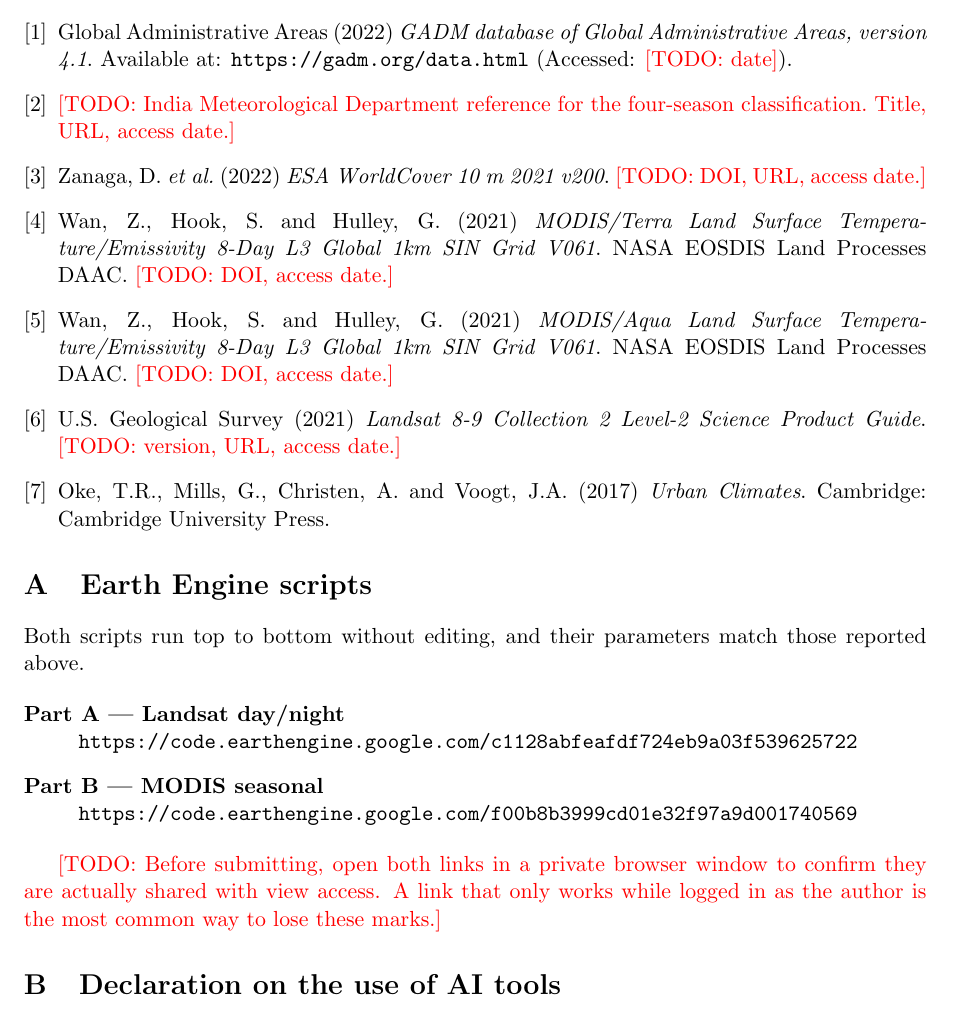
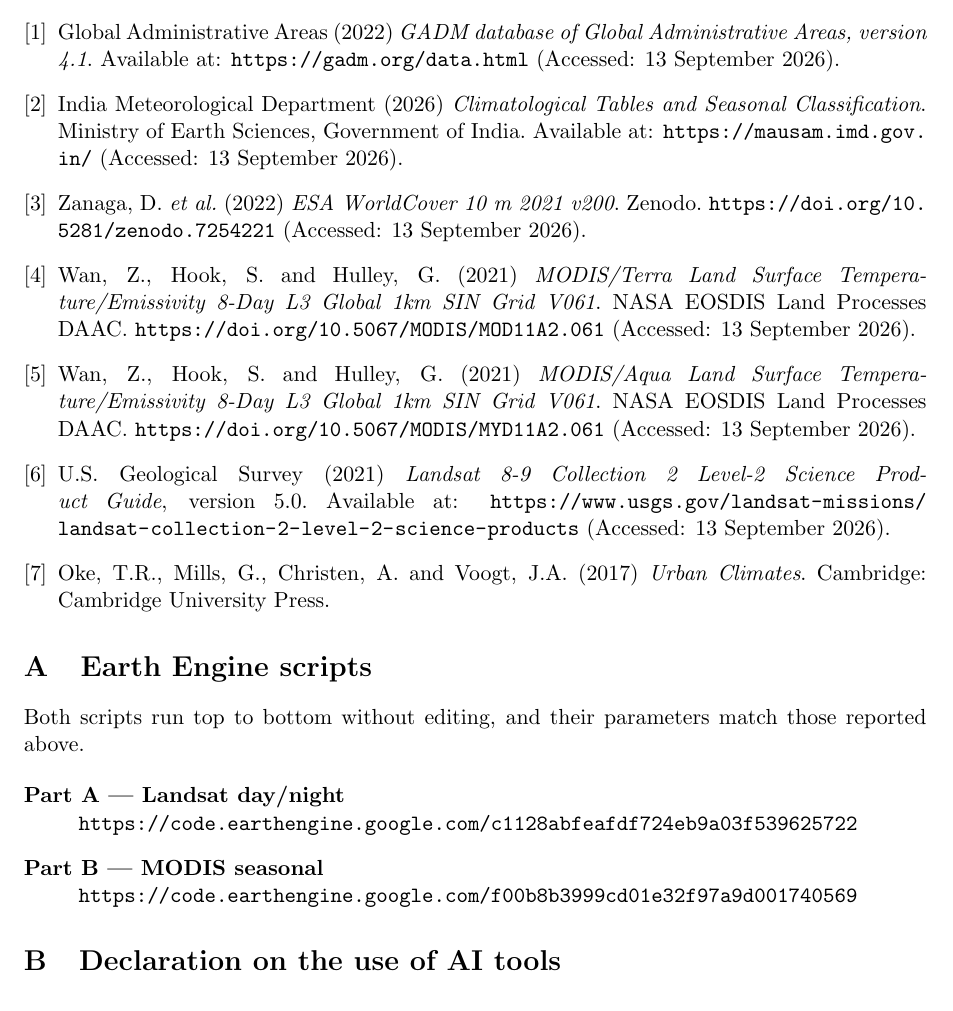
Before and after one commit to UjjwalGuptafullStack/ARS_Thermal_Assignement, a LaTeX paper (06_report/UHI_report.tex): part of page 16 of 17, cut so that both start at the same text. Compiled offline with pdfLaTeX.

Commit message:
Add authors, fill reference list, finalise AI declaration
Author names and roll numbers added. Every reference now carries a DOI
or URL with a 13 September 2026 access date. The boundary download
date row was dropped from the study-area table as unnecessary.

The AI declaration and Earth Engine script sections are complete and
should not be edited further.

Co-Authored-By: Claude Opus 5 <noreply@anthropic.com>

```diff
--- a/06_report/UHI_report.tex
+++ b/06_report/UHI_report.tex
@@ -31,8 +31,8 @@
 \title{Characterising the Urban Heat Island of Mumbai\\
   \large Day--night contrast from Landsat and seasonal
   variation from MODIS}
-\author{\TODO{Name M} (\TODO{Roll No.}) \and
-        \TODO{Name U} (\TODO{Roll No.})}
+\author{Maithily Bhala (2024117011) \and
+        Ujjwal Gupta (2024117015)}
 \date{\today}
 
 \begin{document}
@@ -1012,29 +1011,38 @@
 \bibitem{gadm}
 Global Administrative Areas (2022) \textit{GADM database of Global
 Administrative Areas, version 4.1}. Available at:
-\url{https://gadm.org/data.html} (Accessed: \TODO{date}).
+\url{https://gadm.org/data.html} (Accessed: 13 September 2026).
 
 \bibitem{imd_seasons}
-\TODO{India Meteorological Department reference for the four-season
-classification. Title, URL, access date.}
+India Meteorological Department (2026) \textit{Climatological Tables
+and Seasonal Classification}. Ministry of Earth Sciences, Government
+of India. Available at: \url{https://mausam.imd.gov.in/}
+(Accessed: 13 September 2026).
 
 \bibitem{worldcover}
 Zanaga, D. \textit{et al.} (2022) \textit{ESA WorldCover 10 m 2021
-v200}. \TODO{DOI, URL, access date.}
+v200}. Zenodo. \url{https://doi.org/10.5281/zenodo.7254221}
+(Accessed: 13 September 2026).
 
 \bibitem{mod11a2}
 Wan, Z., Hook, S. and Hulley, G. (2021) \textit{MODIS/Terra Land
 Surface Temperature/Emissivity 8-Day L3 Global 1km SIN Grid V061}.
-NASA EOSDIS Land Processes DAAC. \TODO{DOI, access date.}
+NASA EOSDIS Land Processes DAAC.
+\url{https://doi.org/10.5067/MODIS/MOD11A2.061}
+(Accessed: 13 September 2026).
 
 \bibitem{myd11a2}
 Wan, Z., Hook, S. and Hulley, G. (2021) \textit{MODIS/Aqua Land
 Surface Temperature/Emissivity 8-Day L3 Global 1km SIN Grid V061}.
-NASA EOSDIS Land Processes DAAC. \TODO{DOI, access date.}
+NASA EOSDIS Land Processes DAAC.
+\url{https://doi.org/10.5067/MODIS/MYD11A2.061}
+(Accessed: 13 September 2026).
 
 \bibitem{landsat}
 U.S. Geological Survey (2021) \textit{Landsat 8-9 Collection 2
-Level-2 Science Product Guide}. \TODO{version, URL, access date.}
+Level-2 Science Product Guide}, version 5.0. Available at:
+\url{https://www.usgs.gov/landsat-missions/landsat-collection-2-level-2-science-products}
+(Accessed: 13 September 2026).
 
 \bibitem{oke}
 Oke, T.R., Mills, G., Christen, A. and Voogt, J.A. (2017)
@@ -1056,11 +1064,6 @@
   \item[Part B --- MODIS seasonal]\hfill \\
     \url{https://code.earthengine.google.com/f00b8b3999cd01e32f97a9d001740569}
 \end{description}
-
-\TODO{Before submitting, open both links in a private browser window
-to confirm they are actually shared with view access. A link that only
-works while logged in as the author is the most common way to lose
-these marks.}
 
 % =============================================================
 \section{Declaration on the use of AI tools}
```
Also changed, not shown: 06_report/UHI_report.tex (5 more changed lines).
